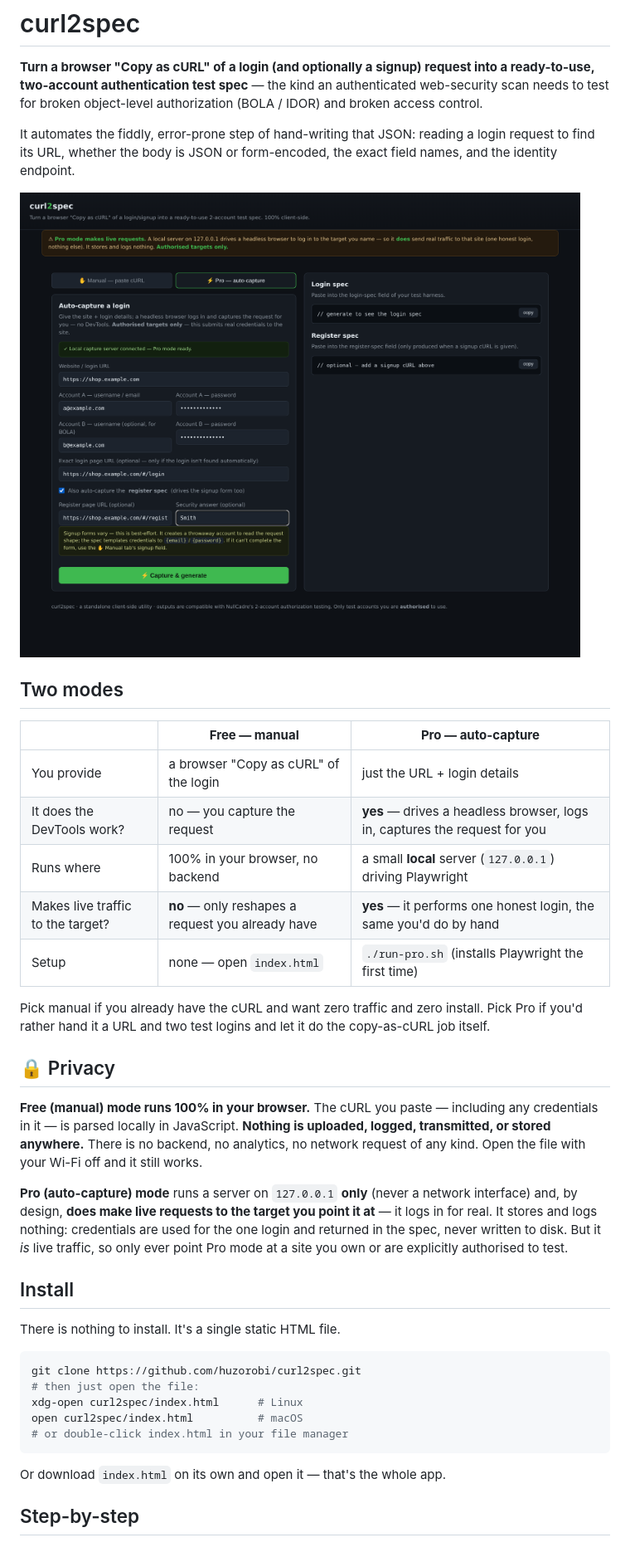
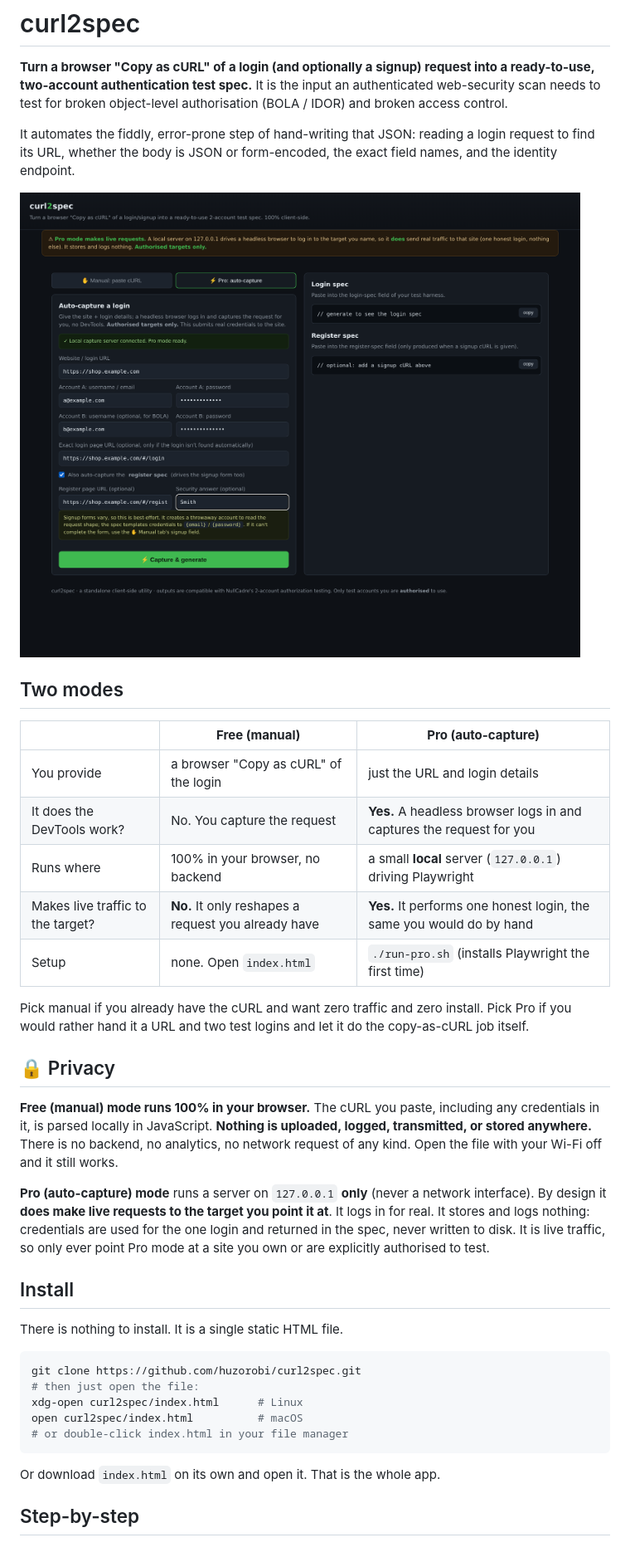
Before and after one commit to huzorobi/curl2spec, a Markdown page: README.md, the part around the change printed below. Shown: that part at 83% size. Drawn GitHub-style; pictures changed too: screenshot.png.

````diff
--- a/README.md
+++ b/README.md
@@ -1,8 +1,8 @@
 # curl2spec
 
 **Turn a browser "Copy as cURL" of a login (and optionally a signup) request into a ready-to-use,
-two-account authentication test spec** — the kind an authenticated web-security scan needs to test for
-broken object-level authorization (BOLA / IDOR) and broken access control.
+two-account authentication test spec.** It is the input an authenticated web-security scan needs to test for
+broken object-level authorisation (BOLA / IDOR) and broken access control.
 
 It automates the fiddly, error-prone step of hand-writing that JSON: reading a login request to find its URL,
 whether the body is JSON or form-encoded, the exact field names, and the identity endpoint.
@@ -11,31 +11,31 @@ whether the body is JSON or form-encoded, the exact field names, and the identit
 
 ## Two modes
 
-| | **Free — manual** | **Pro — auto-capture** |
+| | **Free (manual)** | **Pro (auto-capture)** |
 |---|---|---|
-| You provide | a browser "Copy as cURL" of the login | just the URL + login details |
-| It does the DevTools work? | no — you capture the request | **yes** — drives a headless browser, logs in, captures the request for you |
+| You provide | a browser "Copy as cURL" of the login | just the URL and login details |
+| It does the DevTools work? | No. You capture the request | **Yes.** A headless browser logs in and captures the request for you |
 | Runs where | 100% in your browser, no backend | a small **local** server (`127.0.0.1`) driving Playwright |
-| Makes live traffic to the target? | **no** — only reshapes a request you already have | **yes** — it performs one honest login, the same you'd do by hand |
-| Setup | none — open `index.html` | `./run-pro.sh` (installs Playwright the first time) |
+| Makes live traffic to the target? | **No.** It only reshapes a request you already have | **Yes.** It performs one honest login, the same you would do by hand |
+| Setup | none. Open `index.html` | `./run-pro.sh` (installs Playwright the first time) |
 
-Pick manual if you already have the cURL and want zero traffic and zero install. Pick Pro if you'd rather
+Pick manual if you already have the cURL and want zero traffic and zero install. Pick Pro if you would rather
 hand it a URL and two test logins and let it do the copy-as-cURL job itself.
 
 ## 🔒 Privacy
 
-**Free (manual) mode runs 100% in your browser.** The cURL you paste — including any credentials in it — is
+**Free (manual) mode runs 100% in your browser.** The cURL you paste, including any credentials in it, is
 parsed locally in JavaScript. **Nothing is uploaded, logged, transmitted, or stored anywhere.** There is no
 backend, no analytics, no network request of any kind. Open the file with your Wi-Fi off and it still works.
 
-**Pro (auto-capture) mode** runs a server on `127.0.0.1` **only** (never a network interface) and, by design,
-**does make live requests to the target you point it at** — it logs in for real. It stores and logs nothing:
-credentials are used for the one login and returned in the spec, never written to disk. But it *is* live
-traffic, so only ever point Pro mode at a site you own or are explicitly authorised to test.
+**Pro (auto-capture) mode** runs a server on `127.0.0.1` **only** (never a network interface). By design it
+**does make live requests to the target you point it at**. It logs in for real. It stores and logs nothing:
+credentials are used for the one login and returned in the spec, never written to disk. It is live traffic, so
+only ever point Pro mode at a site you own or are explicitly authorised to test.
 
 ## Install
 
-There is nothing to install. It's a single static HTML file.
+There is nothing to install. It is a single static HTML file.
 
 ```bash
 git clone https://github.com/huzorobi/curl2spec.git
@@ -45,7 +45,7 @@ open curl2spec/index.html          # macOS
 # or double-click index.html in your file manager
 ```
 
-Or download `index.html` on its own and open it — that's the whole app.
+Or download `index.html` on its own and open it. That is the whole app.
 
 ## Step-by-step
 
````
Also changed, not shown: other parts of README.md (+37 -37 lines), 8 other files.
